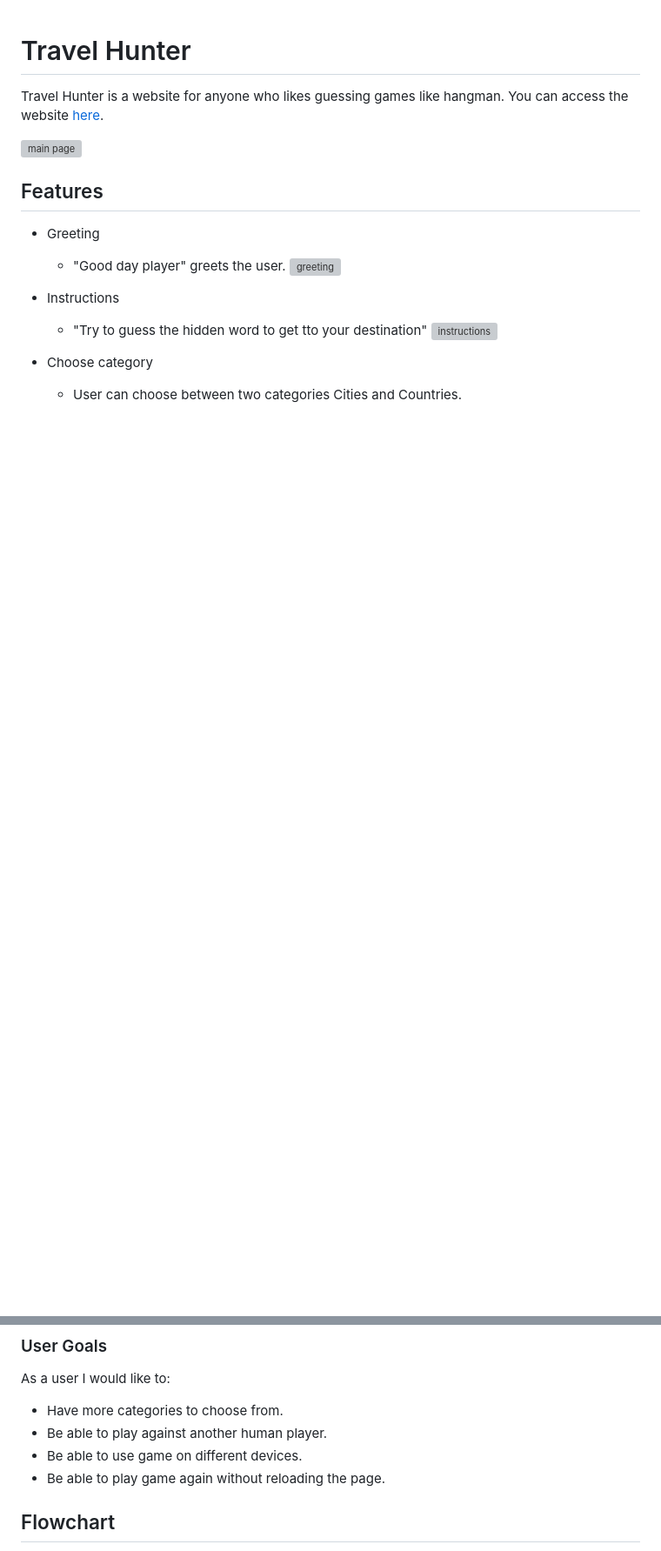
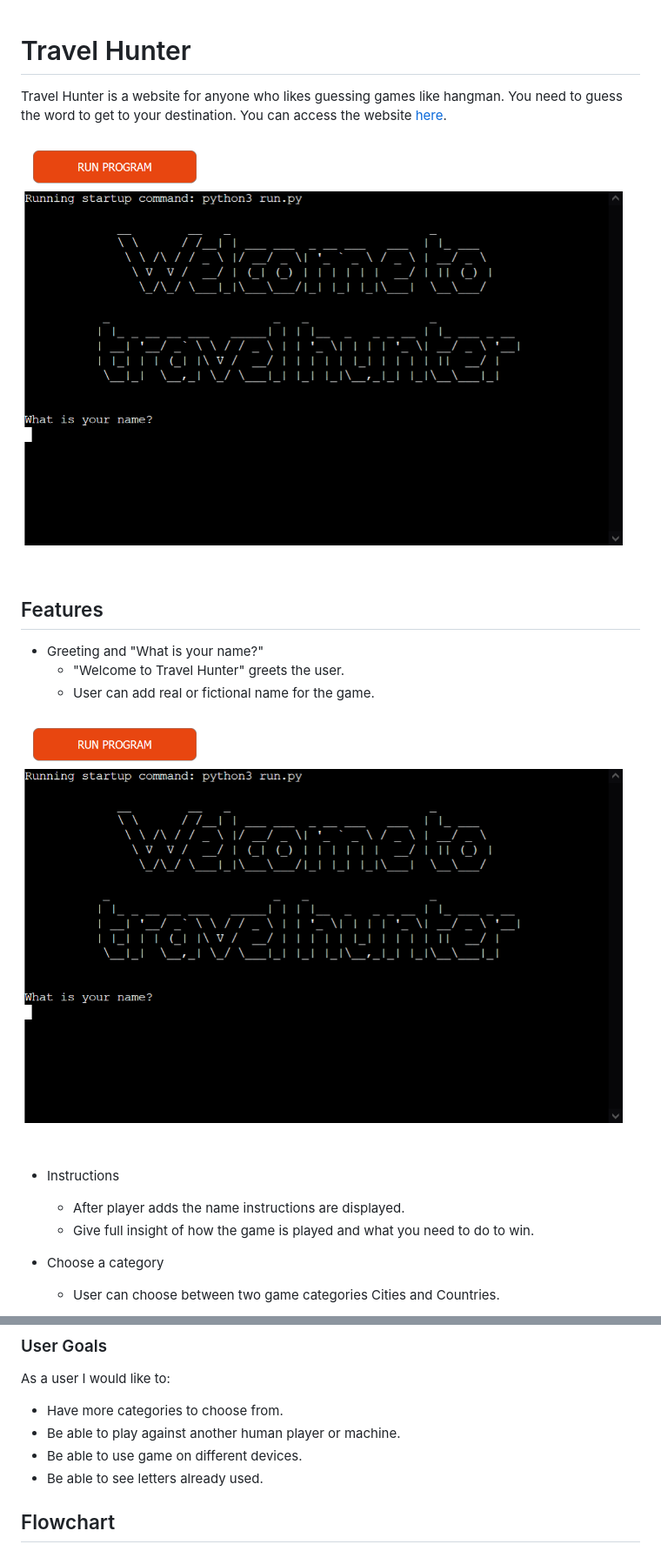
Before and after one commit to Ivana505/travel-hunter, a Markdown page: README.md, 2 parts joined by grey strips. Shown at 87% size. GitHub-like rendering; pictures changed too: documentation/images/landing-page.png (added); blank space fills up the shorter version; grey boxes are pictures that could not be loaded.

```diff
--- a/README.md
+++ b/README.md
@@ -1,19 +1,22 @@
 # Travel Hunter
 Travel Hunter is a website for anyone who likes guessing games like hangman.
+You need to guess the word to get to your destination.
 You can access the website [here](https://travel-hunter1.herokuapp.com/).
 
-![main page]()
+![landing page](documentation/images/landing-page.png)
 
 
 ## Features
-- Greeting
-    - "Good day player" greets the user.
-![greeting]()
+- Greeting and "What is your name?"
+    - "Welcome to Travel Hunter" greets the user.
+    - User can add real or fictional name for the game.
+
+![greeting](documentation/images/landing-page.png)
 
 - Instructions
-     - "Try to guess the hidden word to get tto your destination"
-![instructions]()
+     - After player adds the name instructions are displayed.
+     - Give full insight of how the game is played and what you need to do to win.
 
-- Choose category
-     - User can choose between two categories Cities and Countries.
+- Choose a category
+     - User can choose between two game categories Cities and Countries.
 
@@ -37,9 +39,9 @@ The target audience are kids and adults who like hidden words type of games :
 As a user I would like to:
 
 - Have more categories to choose from.
-- Be able to play against another human player.
+- Be able to play against another human player or machine.
 - Be able to use game on different devices.
-- Be able to play game again without reloading the page.
+- Be able to see letters already used.
 
 
 ## Flowchart
```
Also changed, not shown: other parts of README.md (+18 -9 lines), documentation/images/heroku-deployment5.png, documentation/images/heroku-deployment6.png, documentation/images/instructions.png (added), 1 other file.
